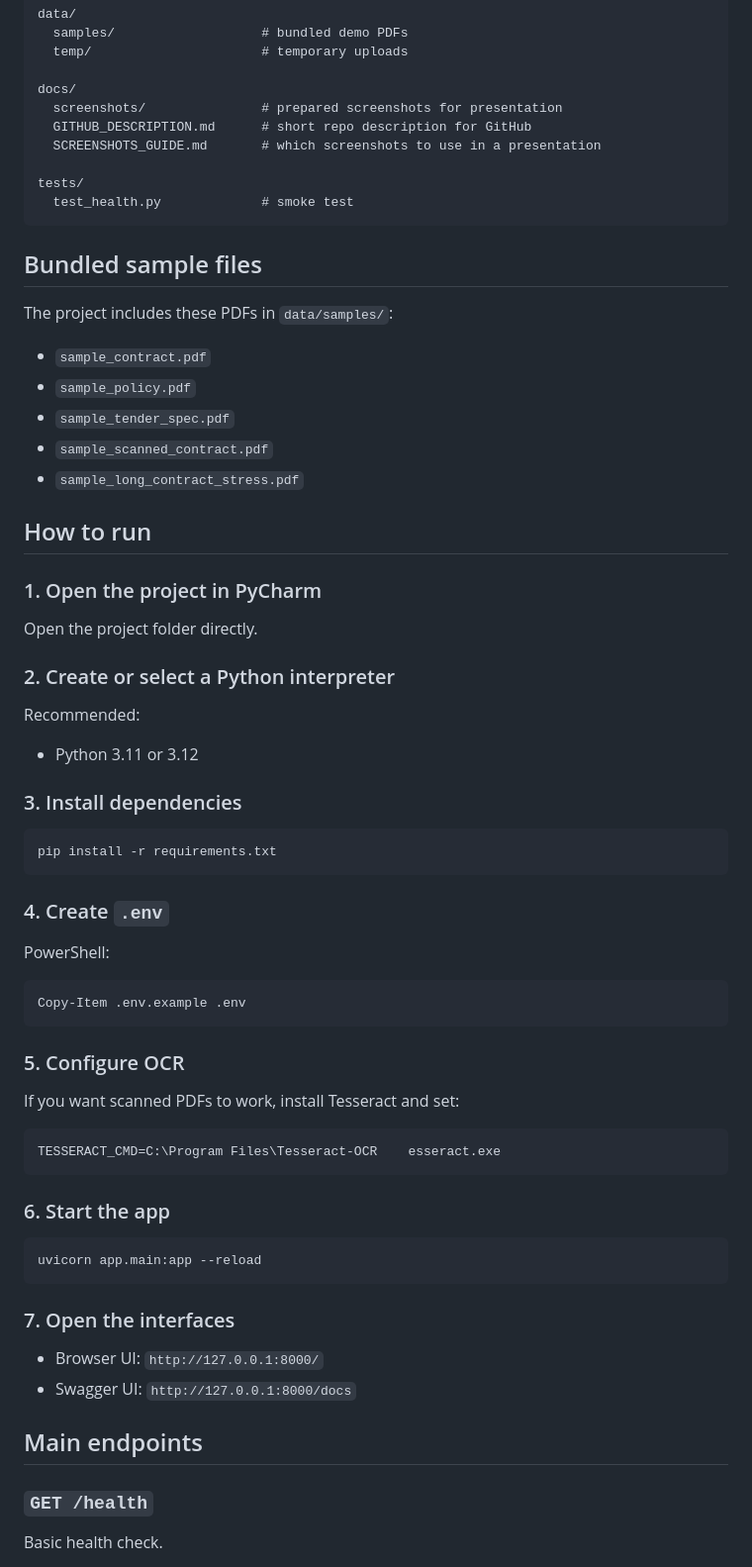
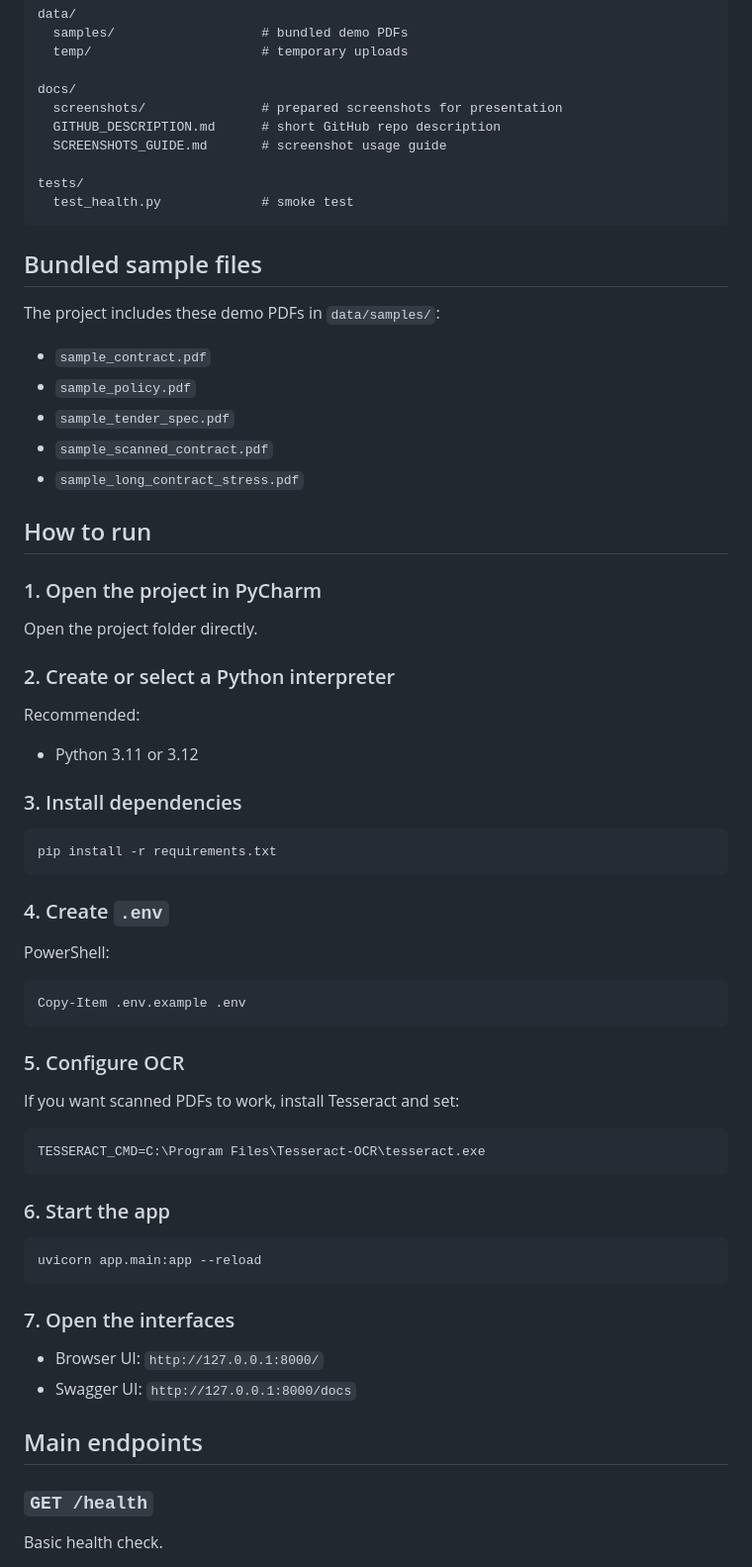
Before and after one commit to Abs01ute000/docuparse-ai-showcase, a Markdown page: README_DocuParse_AI_Showcase.md, the part around one of its changes. Shown at 99% size. Rendered like a GitHub page.

````diff
--- a/README.md
+++ b/README_DocuParse_AI_Showcase.md
@@ -60,15 +90,17 @@ data/
 
 docs/
   screenshots/               # prepared screenshots for presentation
-  GITHUB_DESCRIPTION.md      # short repo description for GitHub
-  SCREENSHOTS_GUIDE.md       # which screenshots to use in a presentation
+  GITHUB_DESCRIPTION.md      # short GitHub repo description
+  SCREENSHOTS_GUIDE.md       # screenshot usage guide
 
 tests/
   test_health.py             # smoke test
 ```
 
 ## Bundled sample files
-The project includes these PDFs in `data/samples/`:
+
+The project includes these demo PDFs in `data/samples/`:
+
 - `sample_contract.pdf`
 - `sample_policy.pdf`
 - `sample_tender_spec.pdf`
@@ -76,6 +108,7 @@ The project includes these PDFs in `data/samples/`:
 - `sample_long_contract_stress.pdf`
 
 ## How to run
+
 ### 1. Open the project in PyCharm
 Open the project folder directly.
 
@@ -84,32 +117,40 @@ Recommended:
 - Python 3.11 or 3.12
 
 ### 3. Install dependencies
+
 ```bash
 pip install -r requirements.txt
 ```
 
 ### 4. Create `.env`
+
 PowerShell:
+
 ```powershell
 Copy-Item .env.example .env
 ```
 
 ### 5. Configure OCR
+
 If you want scanned PDFs to work, install Tesseract and set:
+
 ```env
-TESSERACT_CMD=C:\Program Files\Tesseract-OCR	esseract.exe
+TESSERACT_CMD=C:\Program Files\Tesseract-OCR\tesseract.exe
 ```
 
 ### 6. Start the app
+
 ```bash
 uvicorn app.main:app --reload
 ```
 
 ### 7. Open the interfaces
+
 - Browser UI: `http://127.0.0.1:8000/`
 - Swagger UI: `http://127.0.0.1:8000/docs`
 
 ## Main endpoints
+
 ### `GET /health`
 Basic health check.
 
````
Also changed, not shown: other parts of README_DocuParse_AI_Showcase.md (+63 -21 lines), docs/GITHUB_DESCRIPTION.md (deleted, +0 -19 lines).
